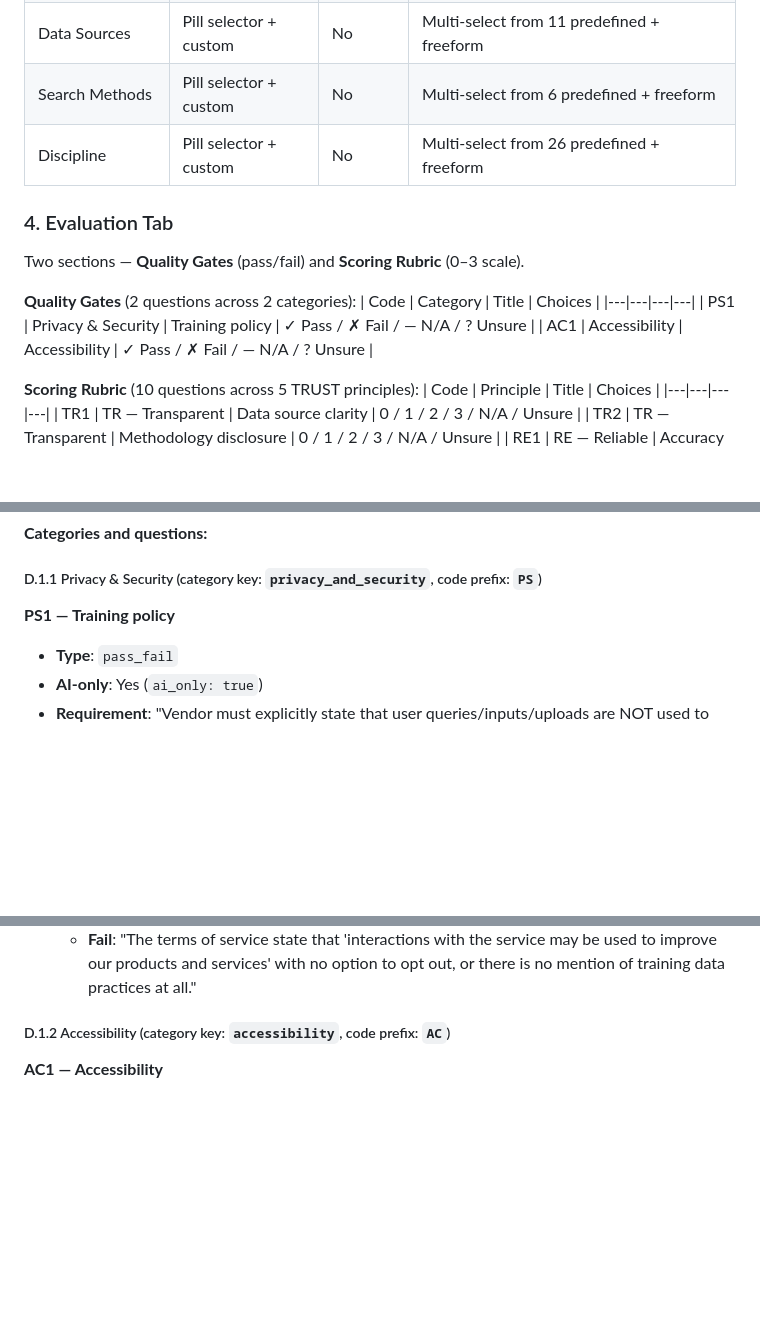
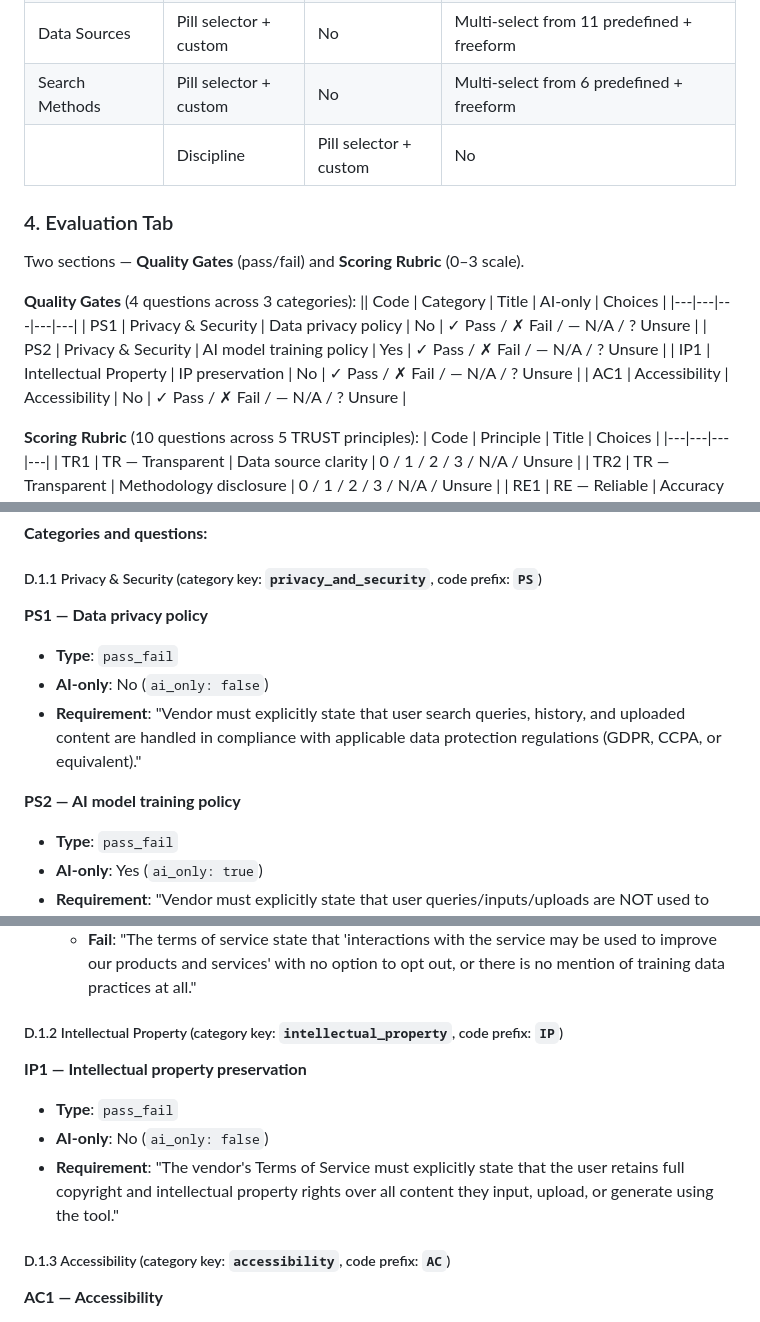
Before and after one commit to utsmok/review-extension, a Markdown page: docs/REVIEW-FIELDS-OVERVIEW.md, 3 parts joined by grey strips. Rendered like a GitHub page; blank space fills up the shorter version.

```diff
--- a/docs/REVIEW-FIELDS-OVERVIEW.md
+++ b/docs/REVIEW-FIELDS-OVERVIEW.md
@@ -38,16 +38,18 @@ A review session has four tabs, presented in a sidebar panel (Chrome sidePanel).
 | Terms & Conditions | Capture-based (multi) | No | Page captures with per-capture notes |
 | Data Sources | Pill selector + custom | No | Multi-select from 11 predefined + freeform |
 | Search Methods | Pill selector + custom | No | Multi-select from 6 predefined + freeform |
-| Discipline | Pill selector + custom | No | Multi-select from 26 predefined + freeform |
+|| Discipline | Pill selector + custom | No | Multi-select from 34 predefined + freeform |
 
 ### 4. Evaluation Tab
 Two sections — **Quality Gates** (pass/fail) and **Scoring Rubric** (0–3 scale).
 
-**Quality Gates** (2 questions across 2 categories):
-| Code | Category | Title | Choices |
-|---|---|---|---|
-| PS1 | Privacy & Security | Training policy | ✓ Pass / ✗ Fail / — N/A / ? Unsure |
-| AC1 | Accessibility | Accessibility | ✓ Pass / ✗ Fail / — N/A / ? Unsure |
+**Quality Gates** (4 questions across 3 categories):
+|| Code | Category | Title | AI-only | Choices |
+|---|---|---|---|---|
+| PS1 | Privacy & Security | Data privacy policy | No | ✓ Pass / ✗ Fail / — N/A / ? Unsure |
+| PS2 | Privacy & Security | AI model training policy | Yes | ✓ Pass / ✗ Fail / — N/A / ? Unsure |
+| IP1 | Intellectual Property | IP preservation | No | ✓ Pass / ✗ Fail / — N/A / ? Unsure |
+| AC1 | Accessibility | Accessibility | No | ✓ Pass / ✗ Fail / — N/A / ? Unsure |
 
 **Scoring Rubric** (10 questions across 5 TRUST principles):
 | Code | Principle | Title | Choices |
@@ -329,7 +353,12 @@ Displayed at the bottom of the Metadata tab (not user-editable):
 
 ##### D.1.1 Privacy & Security (category key: `privacy_and_security`, code prefix: `PS`)
 
-**PS1 — Training policy**
+**PS1 — Data privacy policy**
+- **Type**: `pass_fail`
+- **AI-only**: No (`ai_only: false`)
+- **Requirement**: "Vendor must explicitly state that user search queries, history, and uploaded content are handled in compliance with applicable data protection regulations (GDPR, CCPA, or equivalent)."
+
+**PS2 — AI model training policy**
 - **Type**: `pass_fail`
 - **AI-only**: Yes (`ai_only: true`)
 - **Requirement**: "Vendor must explicitly state that user queries/inputs/uploads are NOT used to train future models."
@@ -338,7 +367,14 @@ Displayed at the bottom of the Metadata tab (not user-editable):
   - **Pass**: "The tool's documentation includes a section titled 'Data and AI Training' that states: 'User queries, uploaded documents, and search interactions are never used to train, fine-tune, or improve our AI models.' This is confirmed on the privacy policy page dated within the last 12 months."
   - **Fail**: "The terms of service state that 'interactions with the service may be used to improve our products and services' with no option to opt out, or there is no mention of training data practices at all."
 
-##### D.1.2 Accessibility (category key: `accessibility`, code prefix: `AC`)
+##### D.1.2 Intellectual Property (category key: `intellectual_property`, code prefix: `IP`)
+
+**IP1 — Intellectual property preservation**
+- **Type**: `pass_fail`
+- **AI-only**: No (`ai_only: false`)
+- **Requirement**: "The vendor's Terms of Service must explicitly state that the user retains full copyright and intellectual property rights over all content they input, upload, or generate using the tool."
+
+##### D.1.3 Accessibility (category key: `accessibility`, code prefix: `AC`)
 
 **AC1 — Accessibility**
 - **Type**: `pass_fail`
```
Also changed, not shown: other parts of docs/REVIEW-FIELDS-OVERVIEW.md (+54 -30 lines), docs/RUBRIC-CONTENT-REVIEW.md (+10 -16 lines).
